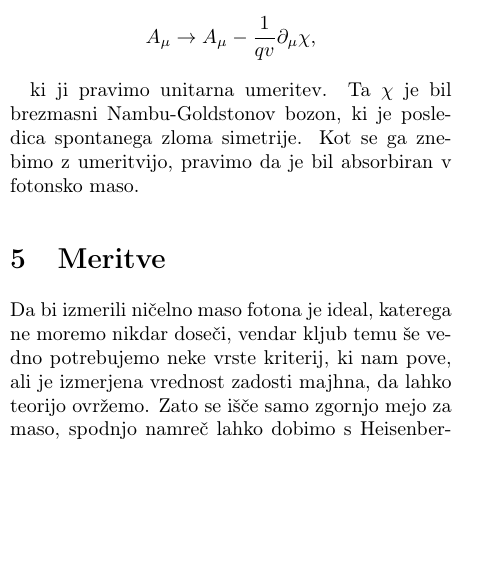
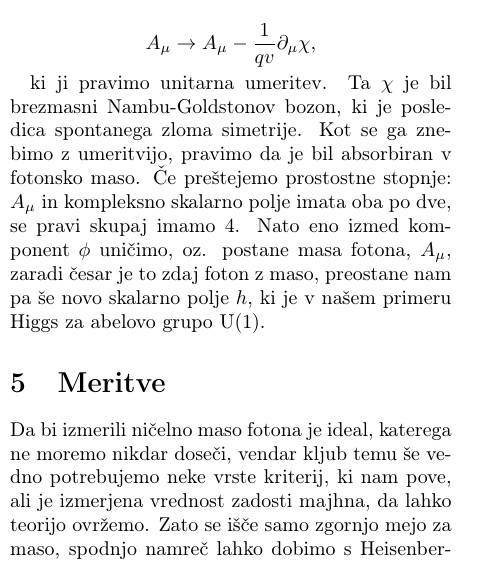
Before and after one commit to jozzez1/Seminarji, a LaTeX paper (Photon_mass/joze_zobec_seminar3.tex): part of one column of page 5 of 8, cut so that both start at the same text, the shorter picture padded with empty space. Compiled offline with pdfLaTeX.

Commit message:
OK, zdaj pa čisto zares, konec alfa verzije

```diff
--- a/Photon_mass/joze_zobec_seminar3.tex
+++ b/Photon_mass/joze_zobec_seminar3.tex
@@ -411,7 +411,9 @@ $A_\mu$ in $\partial_\mu \chi$. To storimo s tako izbiro umeritve
 \]
 
 ki ji pravimo unitarna umeritev. Ta $\chi$ je bil brezmasni Nambu-Goldstonov bozon, ki je posledica spontanega zloma simetrije. Kot se ga
-znebimo z umeritvijo, pravimo da je bil absorbiran v fotonsko maso.
+znebimo z umeritvijo, pravimo da je bil absorbiran v fotonsko maso. Če preštejemo prostostne stopnje: $A_\mu$ in kompleksno skalarno polje
+imata oba po dve, se pravi skupaj imamo 4. Nato eno izmed komponent $\phi$ uničimo, oz. postane masa fotona, $A_\mu$, zaradi česar je to
+zdaj foton z maso, preostane nam pa še novo skalarno polje $h$, ki je v našem primeru Higgs za abelovo grupo U(1).
 
 \section{Meritve}
 
```
Also changed, not shown: Photon_mass/joze_zobec_seminar3.pdf.
